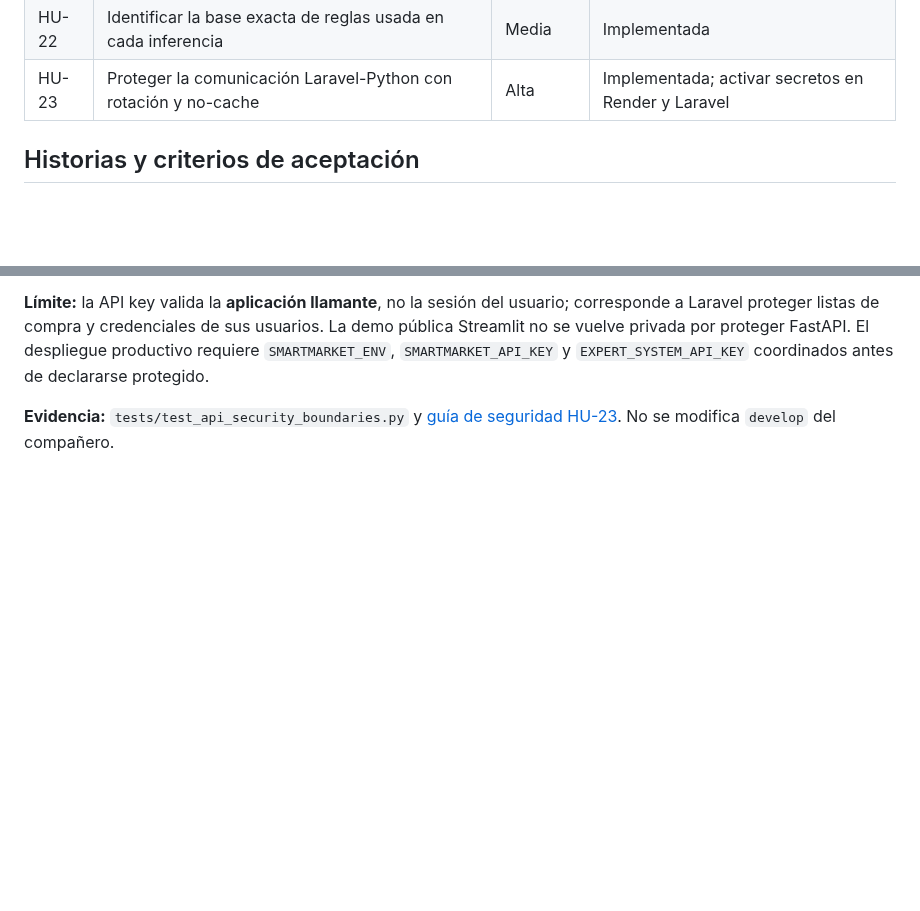
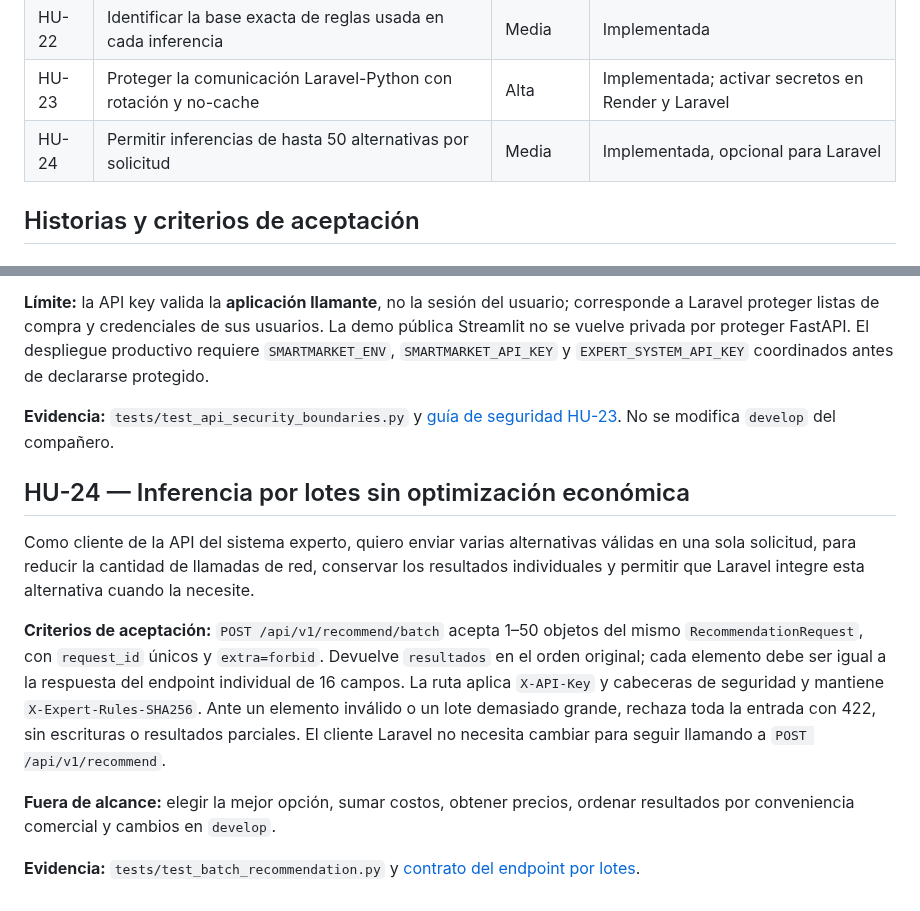
Before and after one commit to Stven2909/smartmarket-sv, a Markdown page: docs/historias-de-usuario.md, 2 parts joined by grey strips. Drawn GitHub-style; blank space fills up the shorter version.

Commit message:
docs: add HU-24 optional batch acceptance criteria and ownership boundaries

```diff
--- a/docs/historias-de-usuario.md
+++ b/docs/historias-de-usuario.md
@@ -33,6 +33,7 @@ Como módulo de apoyo a decisiones de compra, el sistema experto recibe por HTTP
 | HU-21 | Detectar cambios del contrato Laravel leyendo develop sin modificarlo | Alta | Implementada en CI |
 | HU-22 | Identificar la base exacta de reglas usada en cada inferencia | Media | Implementada |
 | HU-23 | Proteger la comunicación Laravel-Python con rotación y no-cache | Alta | Implementada; activar secretos en Render y Laravel |
+| HU-24 | Permitir inferencias de hasta 50 alternativas por solicitud | Media | Implementada, opcional para Laravel |
 
 ## Historias y criterios de aceptación
 
@@ -303,3 +304,14 @@ Como responsable del servicio de inferencia, quiero verificar la identidad de la
 **Límite:** la API key valida la **aplicación llamante**, no la sesión del usuario; corresponde a Laravel proteger listas de compra y credenciales de sus usuarios. La demo pública Streamlit no se vuelve privada por proteger FastAPI. El despliegue productivo requiere `SMARTMARKET_ENV`, `SMARTMARKET_API_KEY` y `EXPERT_SYSTEM_API_KEY` coordinados antes de declararse protegido.
 
 **Evidencia:** `tests/test_api_security_boundaries.py` y [guía de seguridad HU-23](seguridad-api-hu23.md). No se modifica `develop` del compañero.
+
+
+## HU-24 — Inferencia por lotes sin optimización económica
+
+Como cliente de la API del sistema experto, quiero enviar varias alternativas válidas en una sola solicitud, para reducir la cantidad de llamadas de red, conservar los resultados individuales y permitir que Laravel integre esta alternativa cuando la necesite.
+
+**Criterios de aceptación:** `POST /api/v1/recommend/batch` acepta 1–50 objetos del mismo `RecommendationRequest`, con `request_id` únicos y `extra=forbid`. Devuelve `resultados` en el orden original; cada elemento debe ser igual a la respuesta del endpoint individual de 16 campos. La ruta aplica `X-API-Key` y cabeceras de seguridad y mantiene `X-Expert-Rules-SHA256`. Ante un elemento inválido o un lote demasiado grande, rechaza toda la entrada con 422, sin escrituras o resultados parciales. El cliente Laravel no necesita cambiar para seguir llamando a `POST /api/v1/recommend`.
+
+**Fuera de alcance:** elegir la mejor opción, sumar costos, obtener precios, ordenar resultados por conveniencia comercial y cambios en `develop`.
+
+**Evidencia:** `tests/test_batch_recommendation.py` y [contrato del endpoint por lotes](inferencia-lotes-hu24.md).
```
